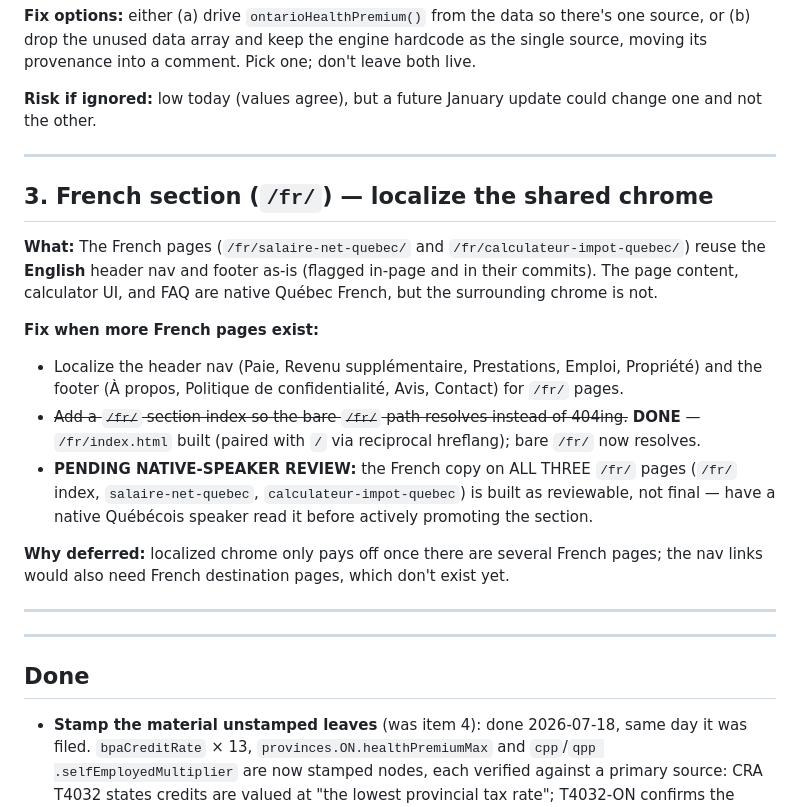
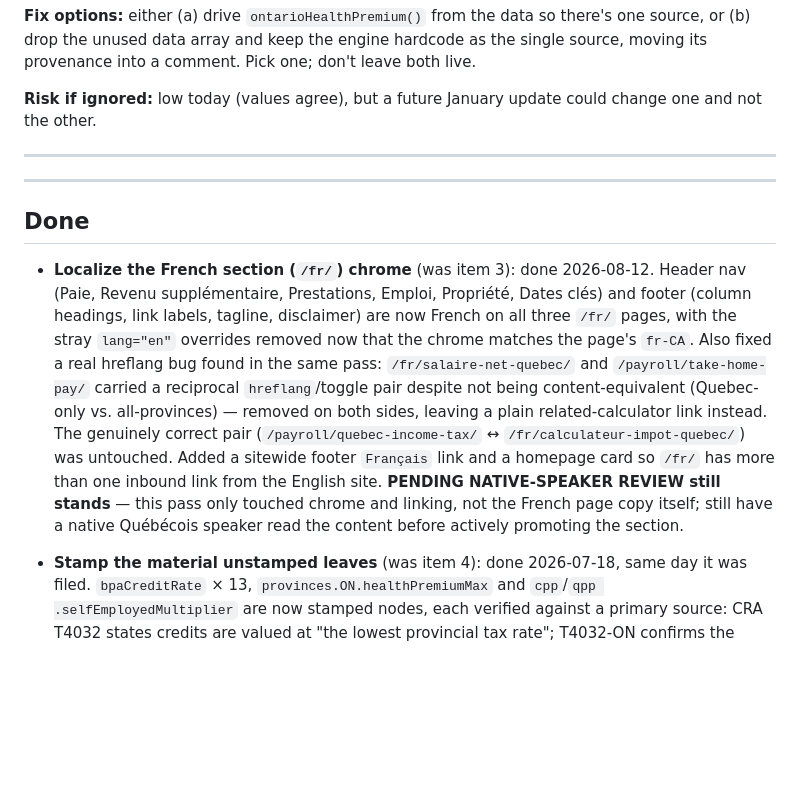
Before and after one commit to gd5djs8d2z-collab/calc-hq-ca, a Markdown page: FOLLOWUPS.md, the part around the change. GitHub-like rendering; blank space fills up the shorter version.

Commit message:
Strike FOLLOWUPS item 3 (French chrome) — done
Moves it into the Done section with what actually shipped: localized nav/footer
on the three /fr/ pages, fixed the take-home-pay <-> salaire-net-quebec false
hreflang pairing found in the same pass, and added inbound links from the
English site (footer + homepage card). Native-speaker copy review is still
open and called out as such.

Co-Authored-By: Claude Sonnet 5 <noreply@anthropic.com>

```diff
--- a/FOLLOWUPS.md
+++ b/FOLLOWUPS.md
@@ -30,29 +30,23 @@ and not the other.
 
 ---
 
-## 3. French section (`/fr/`) — localize the shared chrome
-
-**What:** The French pages (`/fr/salaire-net-quebec/` and `/fr/calculateur-impot-quebec/`)
-reuse the **English** header nav and footer as-is (flagged in-page and in their commits). The
-page content, calculator UI, and FAQ are native Québec French, but the surrounding chrome is not.
-
-**Fix when more French pages exist:**
-- Localize the header nav (Paie, Revenu supplémentaire, Prestations, Emploi, Propriété) and the
-  footer (À propos, Politique de confidentialité, Avis, Contact) for `/fr/` pages.
-- ~~Add a `/fr/` section index so the bare `/fr/` path resolves instead of 404ing.~~ **DONE** —
-  `/fr/index.html` built (paired with `/` via reciprocal hreflang); bare `/fr/` now resolves.
-- **PENDING NATIVE-SPEAKER REVIEW:** the French copy on ALL THREE `/fr/` pages
-  (`/fr/` index, `salaire-net-quebec`, `calculateur-impot-quebec`) is built as reviewable, not
-  final — have a native Québécois speaker read it before actively promoting the section.
-
-**Why deferred:** localized chrome only pays off once there are several French pages; the nav
-links would also need French destination pages, which don't exist yet.
-
----
-
 ---
 
 ## Done
+
+- **Localize the French section (`/fr/`) chrome** (was item 3): done 2026-08-12. Header nav
+  (Paie, Revenu supplémentaire, Prestations, Emploi, Propriété, Dates clés) and footer
+  (column headings, link labels, tagline, disclaimer) are now French on all three `/fr/`
+  pages, with the stray `lang="en"` overrides removed now that the chrome matches the page's
+  `fr-CA`. Also fixed a real hreflang bug found in the same pass: `/fr/salaire-net-quebec/`
+  and `/payroll/take-home-pay/` carried a reciprocal `hreflang`/toggle pair despite not being
+  content-equivalent (Quebec-only vs. all-provinces) — removed on both sides, leaving a plain
+  related-calculator link instead. The genuinely correct pair (`/payroll/quebec-income-tax/`
+  ↔ `/fr/calculateur-impot-quebec/`) was untouched. Added a sitewide footer `Français` link
+  and a homepage card so `/fr/` has more than one inbound link from the English site.
+  **PENDING NATIVE-SPEAKER REVIEW still stands** — this pass only touched chrome and linking,
+  not the French page copy itself; still have a native Québécois speaker read the content
+  before actively promoting the section.
 
 - **Stamp the material unstamped leaves** (was item 4): done 2026-07-18, same day it was
   filed. `bpaCreditRate` × 13, `provinces.ON.healthPremiumMax` and `cpp`/`qpp
```
